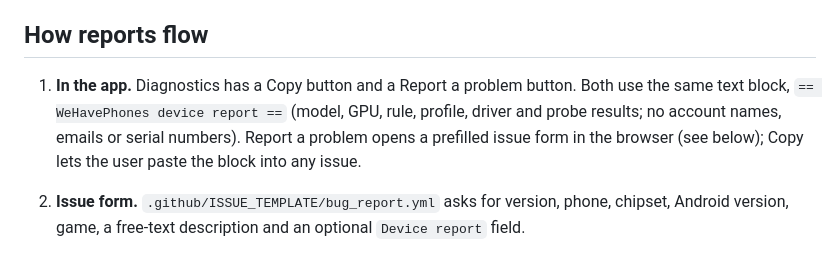
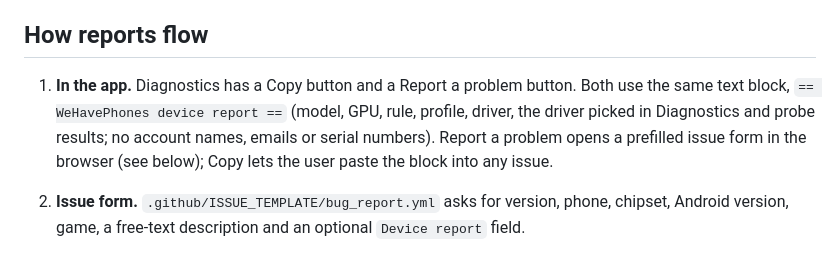
Before and after one commit to ashmerra/wehavephones, a Markdown page: docs/DEVICE_REPORTS.md, the part around the change. GitHub-like rendering.

Commit message:
Mention the driver choice in the device report docs

```diff
--- a/docs/DEVICE_REPORTS.md
+++ b/docs/DEVICE_REPORTS.md
@@ -7,8 +7,8 @@ files reports from other sites should include.
 ## How reports flow
 
 1. **In the app.** Diagnostics has a Copy button and a Report a problem button. Both use the same
-   text block, `== WeHavePhones device report ==` (model, GPU, rule, profile, driver and probe
-   results; no account names, emails or serial numbers). Report a problem opens a prefilled
+   text block, `== WeHavePhones device report ==` (model, GPU, rule, profile, driver, the driver
+   picked in Diagnostics and probe results; no account names, emails or serial numbers). Report a problem opens a prefilled
    issue form in the browser (see below); Copy lets the user paste the block into any issue.
 2. **Issue form.** `.github/ISSUE_TEMPLATE/bug_report.yml` asks for version, phone, chipset,
    Android version, game, a free-text description and an optional `Device report` field.
```
